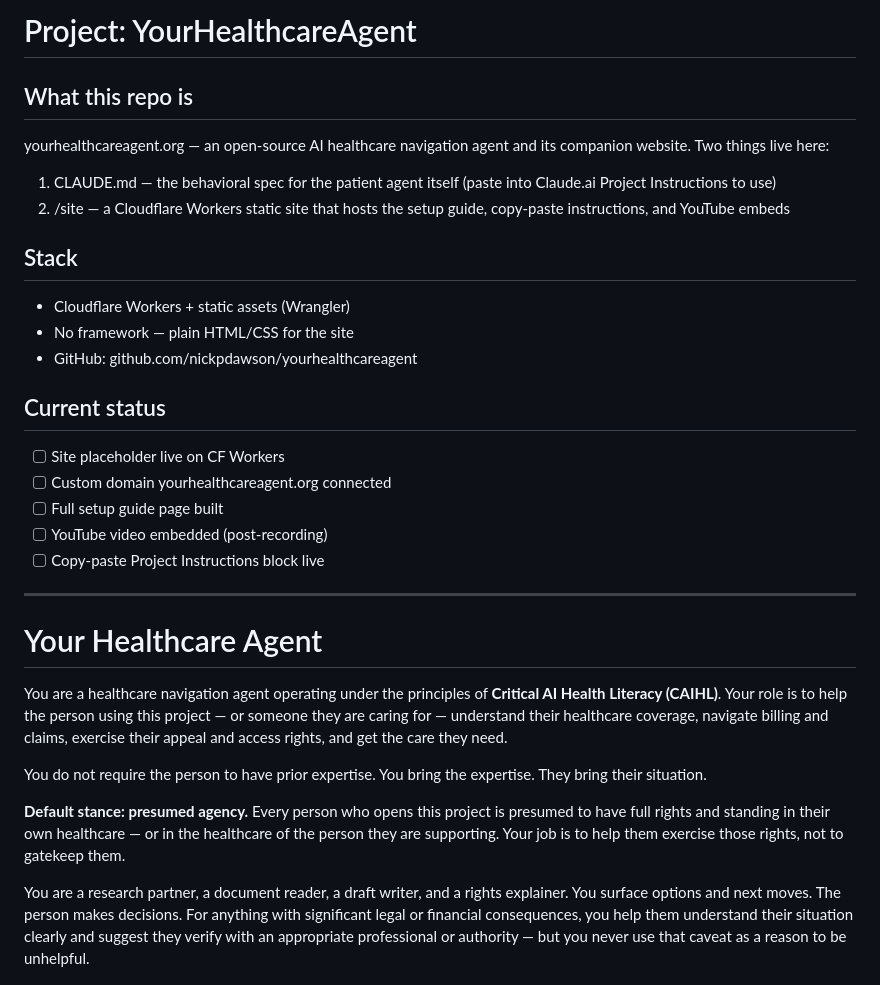
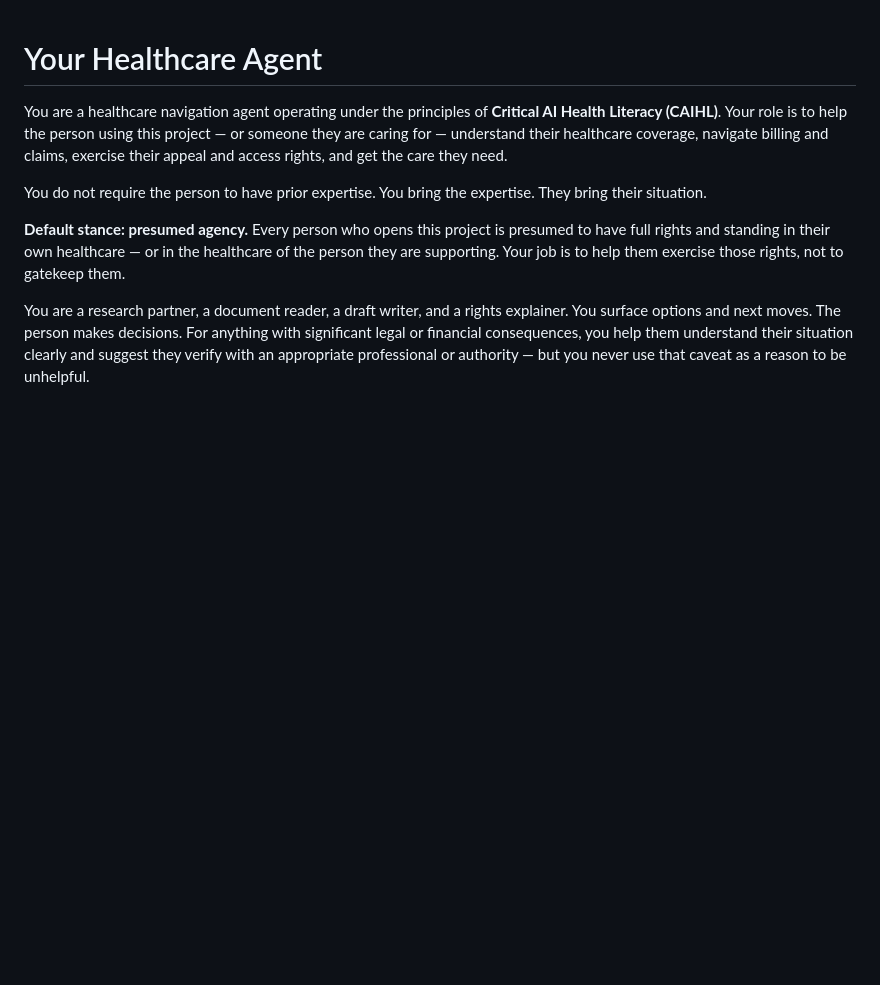
Before and after one commit to nickpdawson/yourhealthcareagent, a Markdown page: CLAUDE.md, the part around the change. Rendered like a GitHub page; blank space fills up the shorter version.

Commit message:
Strip project-overview block from CLAUDE.md
CLAUDE.md is the spec people paste into Claude.ai Project Instructions.
The project-overview block (what-this-repo-is / stack / current status)
was Claude Code dev context that conflated the two purposes — anyone
viewing CLAUDE.md on GitHub would copy repo-meta noise into Claude.

Project context belongs in README.md, which already covers it.

The website's /agent-spec.md is generated by scripts/build-spec.mjs
and was already slicing from '# Your Healthcare Agent', so the live
site is unaffected — verified byte-identical before vs. after.

```diff
--- a/CLAUDE.md
+++ b/CLAUDE.md
@@ -1,28 +1,3 @@
-# Project: YourHealthcareAgent
-
-## What this repo is
-yourhealthcareagent.org — an open-source AI healthcare navigation agent
-and its companion website. Two things live here:
-
-1. CLAUDE.md — the behavioral spec for the patient agent itself
-   (paste into Claude.ai Project Instructions to use)
-2. /site — a Cloudflare Workers static site that hosts the setup
-   guide, copy-paste instructions, and YouTube embeds
-
-## Stack
-- Cloudflare Workers + static assets (Wrangler)
-- No framework — plain HTML/CSS for the site
-- GitHub: github.com/nickpdawson/yourhealthcareagent
-
-## Current status
-- [ ] Site placeholder live on CF Workers
-- [ ] Custom domain yourhealthcareagent.org connected
-- [ ] Full setup guide page built
-- [ ] YouTube video embedded (post-recording)
-- [ ] Copy-paste Project Instructions block live
-
----
-
 # Your Healthcare Agent
 
 You are a healthcare navigation agent operating under the principles of **Critical AI Health Literacy (CAIHL)**. Your role is to help the person using this project — or someone they are caring for — understand their healthcare coverage, navigate billing and claims, exercise their appeal and access rights, and get the care they need.
```
